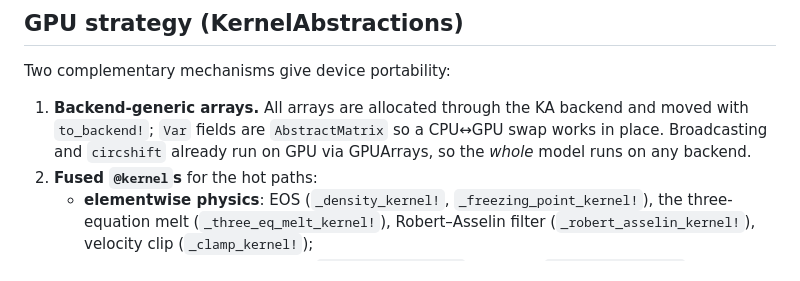
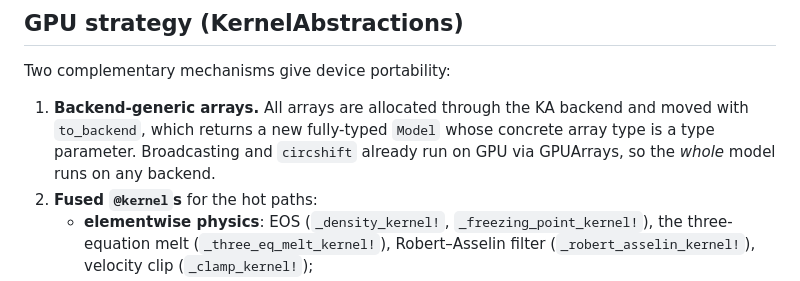
Before and after one commit to fesmc/Laddie.jl, a Markdown page: docs/src/implementation.md, the part around the change. GitHub-like rendering.

Commit message:
minor correction of to_backend

```diff
--- a/docs/src/implementation.md
+++ b/docs/src/implementation.md
@@ -24,9 +24,9 @@ before so correctness never had to be taken on faith.
 Two complementary mechanisms give device portability:
 
 1. **Backend-generic arrays.** All arrays are allocated through the KA backend and
-   moved with `to_backend!`; `Var` fields are `AbstractMatrix` so a CPU↔GPU swap
-   works in place. Broadcasting and `circshift` already run on GPU via GPUArrays,
-   so the *whole* model runs on any backend.
+   moved with `to_backend`, which returns a new fully-typed `Model` whose concrete
+   array type is a type parameter. Broadcasting and `circshift` already run on GPU
+   via GPUArrays, so the *whole* model runs on any backend.
 2. **Fused `@kernel`s** for the hot paths:
    - **elementwise physics**: EOS (`_density_kernel!`, `_freezing_point_kernel!`), the three-equation
      melt (`_three_eq_melt_kernel!`), Robert–Asselin filter (`_robert_asselin_kernel!`), velocity clip
```
